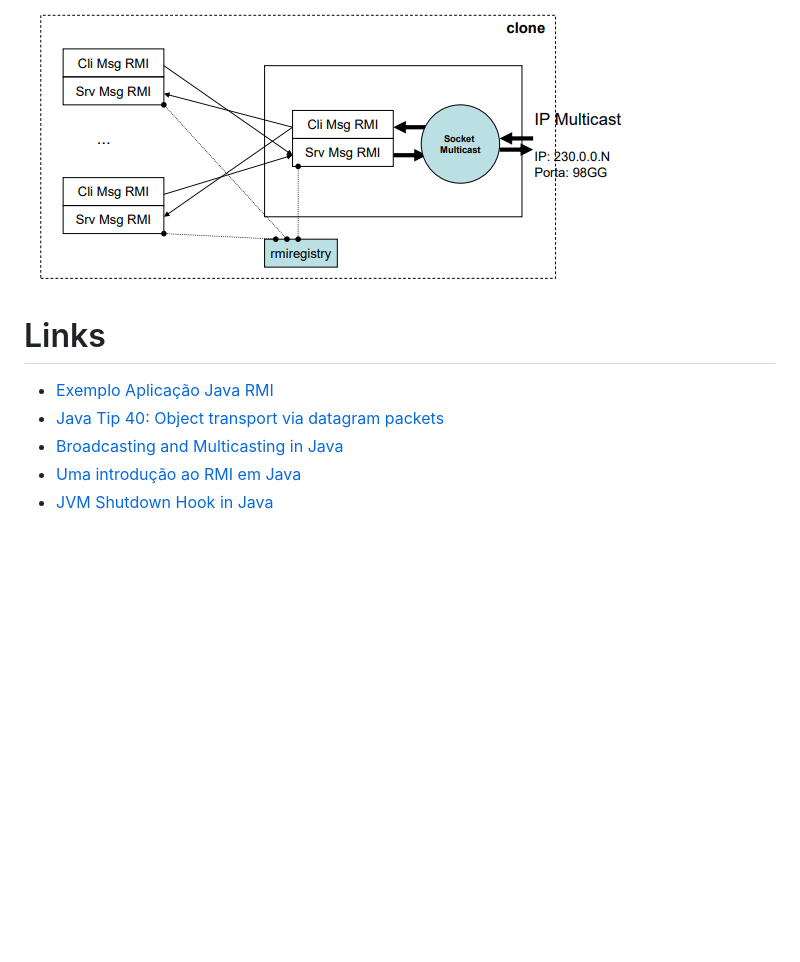
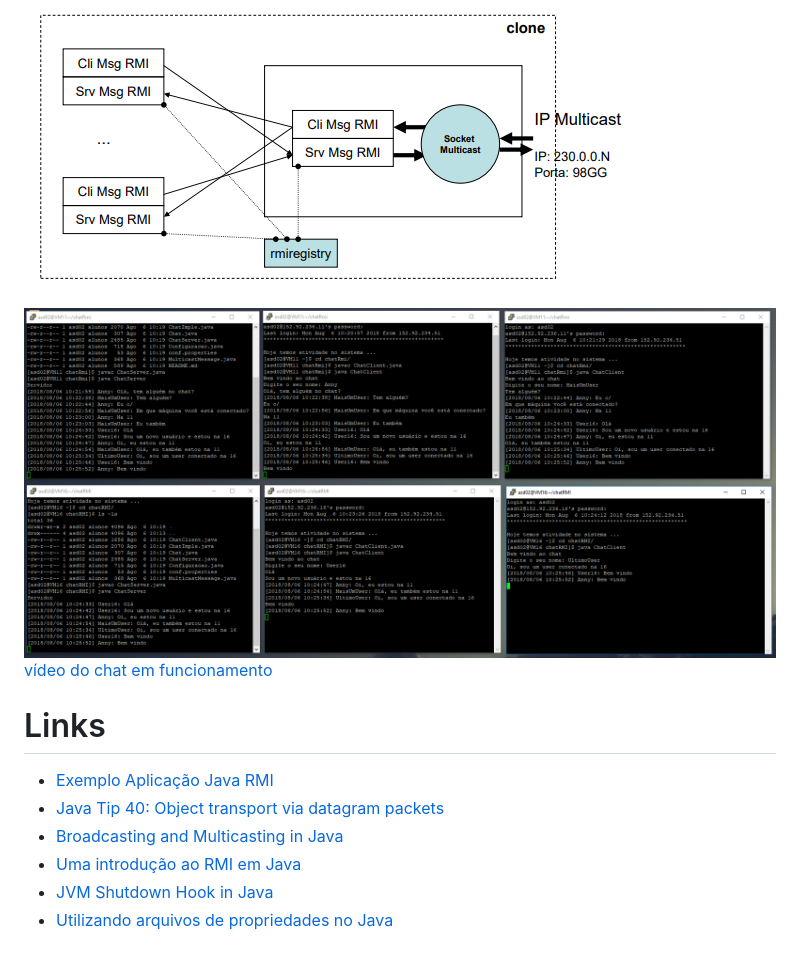
Before and after one commit to AnnyCaroline/chat-multicast, a Markdown page: README.md, the part around the change. Drawn GitHub-style; pictures changed too: images/chat-em-funcionamento.png (added); blank space fills up the shorter version.

```diff
--- a/README.md
+++ b/README.md
@@ -1,6 +1,9 @@
 # Chat-Multicast
 
 ![diagrama](images/diagrama.png)
+
+![chat em funcionamento](images/chat-em-funcionamento.png)
+[vídeo do chat em funcionamento](https://youtu.be/EHZppP90ZmQ)
 
 # Links
 - [Exemplo Aplicação Java RMI](https://www.youtube.com/watch?v=tLtTWY6JqNo)
@@ -8,3 +11,4 @@
 - [Broadcasting and Multicasting in Java](http://www.baeldung.com/java-broadcast-multicast)
 - [Uma introdução ao RMI em Java](https://www.devmedia.com.br/uma-introducao-ao-rmi-em-java/28681)
 - [JVM Shutdown Hook in Java](https://www.geeksforgeeks.org/jvm-shutdown-hook-java/)
+- [Utilizando arquivos de propriedades no Java](https://www.devmedia.com.br/utilizando-arquivos-de-propriedades-no-java/25546)
```
Also changed, not shown: 4 other files.
